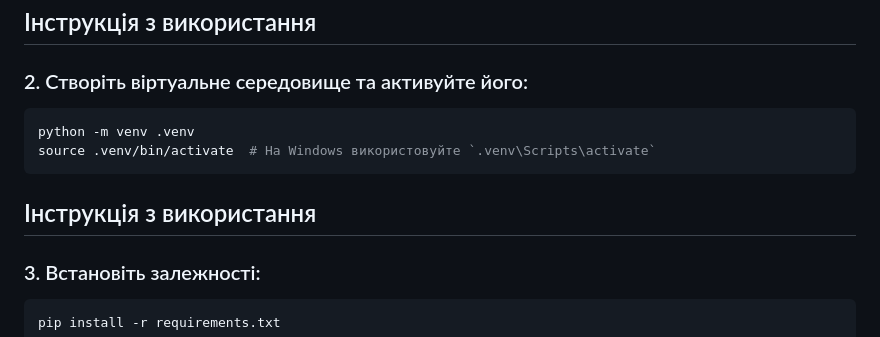
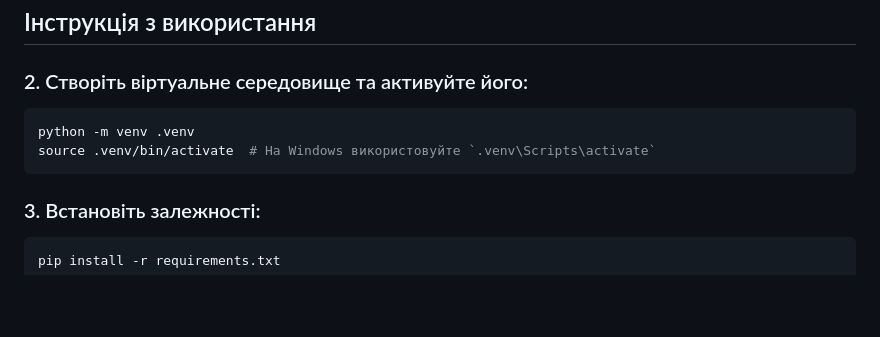
Before and after one commit to Tarasgr7/shoping_list_fastapi, a Markdown page: shoping_list/README.md, the part around the change. Rendered like a GitHub page; blank space fills up the shorter version.

Commit message:
delete text

````diff
--- a/shoping_list/README.md
+++ b/shoping_list/README.md
@@ -21,7 +21,6 @@
 python -m venv .venv
 source .venv/bin/activate  # На Windows використовуйте `.venv\Scripts\activate`
 ```
-## Інструкція з використання
 
 ### 3. Встановіть залежності:
 ```bash
````
